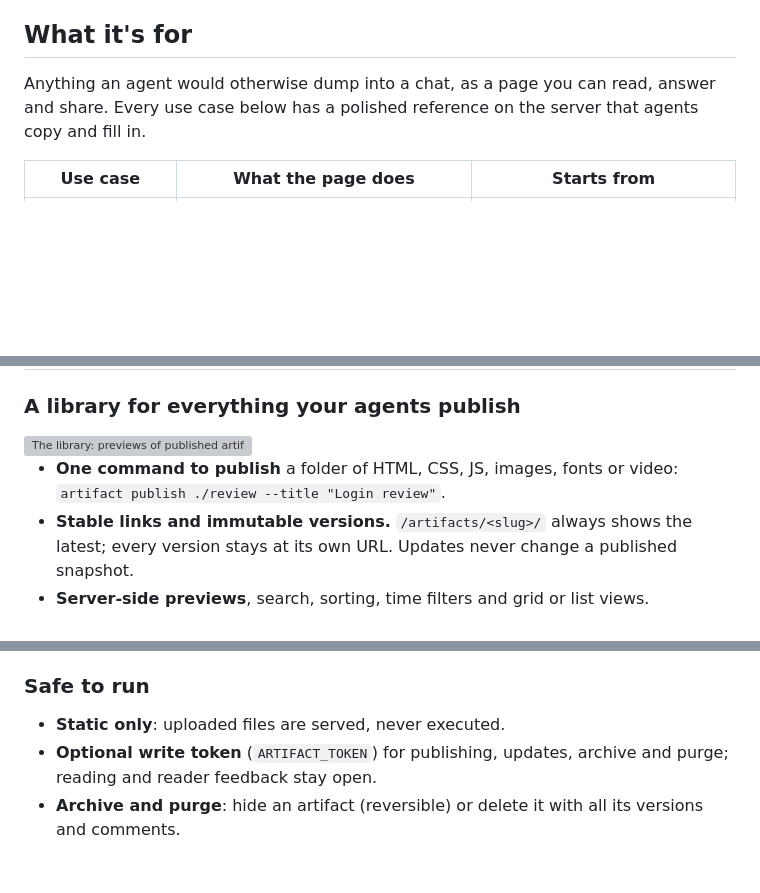
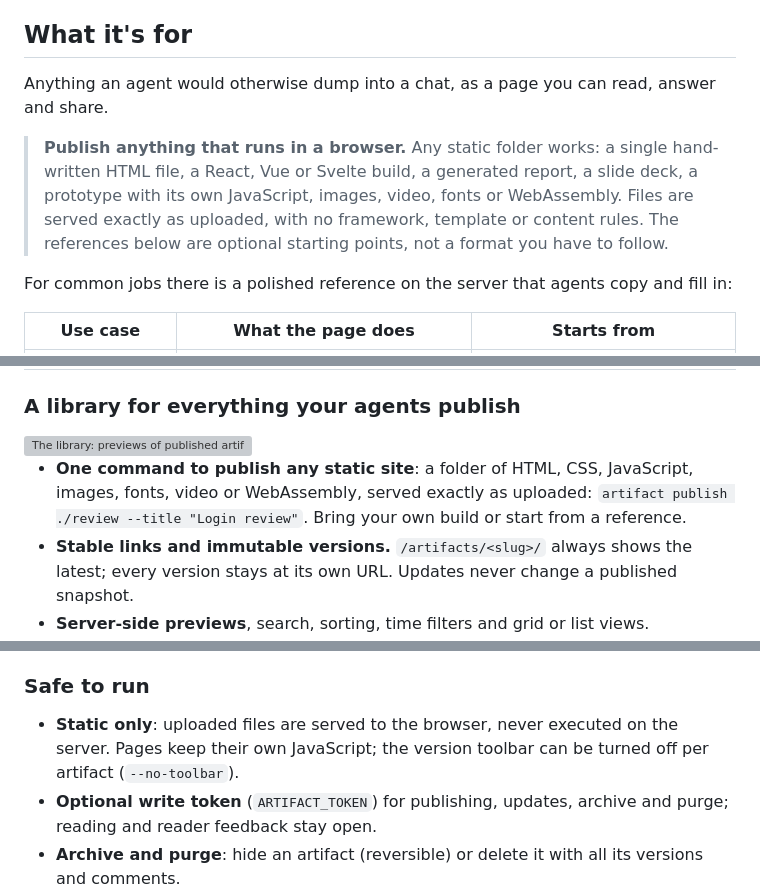
Before and after one commit to PluginCompany/artifact-library, a Markdown page: README.md, 3 parts joined by grey strips. Rendered like a GitHub page; blank space fills up the shorter version; grey boxes are pictures that could not be loaded.

Commit message:
README: say plainly that any static site can be published
A callout under "What it's for" says any folder that runs in a browser can
be published as-is and the references are optional starting points; the
publish and safety bullets say the same.

```diff
--- a/README.md
+++ b/README.md
@@ -43,7 +43,11 @@ Coding agents produce plans, progress updates, reviews and reports, and then los
 
 ## What it's for
 
-Anything an agent would otherwise dump into a chat, as a page you can read, answer and share. Every use case below has a polished reference on the server that agents copy and fill in.
+Anything an agent would otherwise dump into a chat, as a page you can read, answer and share.
+
+> **Publish anything that runs in a browser.** Any static folder works: a single hand-written HTML file, a React, Vue or Svelte build, a generated report, a slide deck, a prototype with its own JavaScript, images, video, fonts or WebAssembly. Files are served exactly as uploaded, with no framework, template or content rules. The references below are optional starting points, not a format you have to follow.
+
+For common jobs there is a polished reference on the server that agents copy and fill in:
 
 | Use case | What the page does | Starts from |
 |---|---|---|
@@ -101,7 +105,7 @@ Then ask your agent for a plan, a review or a report "as an artifact". Open <htt
 
 <img src="docs/media/library.webp" alt="The library: previews of published artifacts with search, sort and grid/list views" width="100%">
 
-- **One command to publish** a folder of HTML, CSS, JS, images, fonts or video: `artifact publish ./review --title "Login review"`.
+- **One command to publish any static site**: a folder of HTML, CSS, JavaScript, images, fonts, video or WebAssembly, served exactly as uploaded: `artifact publish ./review --title "Login review"`. Bring your own build or start from a reference.
 - **Stable links and immutable versions.** `/artifacts/<slug>/` always shows the latest; every version stays at its own URL. Updates never change a published snapshot.
 - **Server-side previews**, search, sorting, time filters and grid or list views.
 - **Version toolbar** on every page: switch versions, copy links, download, and a quiet "new version available" notice instead of surprise reloads.
@@ -164,7 +168,7 @@ Every server ships **21 polished reference artifacts**, one per common job. Agen
 
 ### Safe to run
 
-- **Static only**: uploaded files are served, never executed.
+- **Static only**: uploaded files are served to the browser, never executed on the server. Pages keep their own JavaScript; the version toolbar can be turned off per artifact (`--no-toolbar`).
 - **Optional write token** (`ARTIFACT_TOKEN`) for publishing, updates, archive and purge; reading and reader feedback stay open.
 - **Archive and purge**: hide an artifact (reversible) or delete it with all its versions and comments.
 - **Upload limits** (500 MB / 10,000 files by default), size limits on saved data, and pages cannot write other artifacts' data.
```
